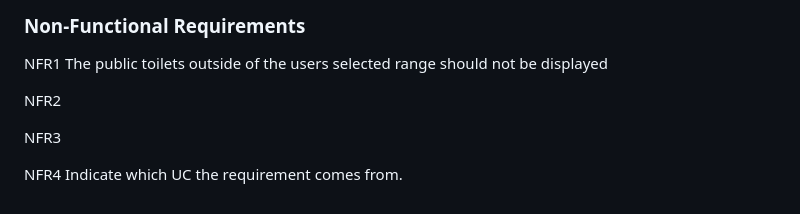
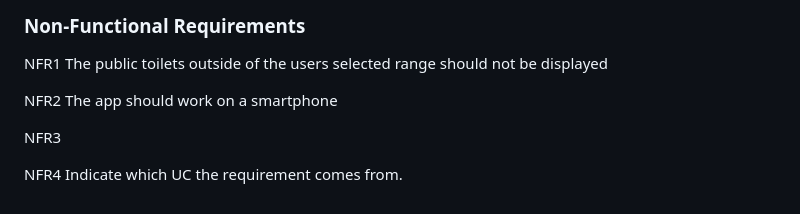
Before and after one commit to Kendog09/Kendog09.github.io, a Markdown page: docs/requirements.md, the part around the change. Drawn GitHub-style.

```diff
--- a/docs/requirements.md
+++ b/docs/requirements.md
@@ -65,7 +65,7 @@ FR4 when appropriate, the system will filter out certain toilets even if they ar
 ### Non-Functional Requirements
 NFR1 The public toilets outside of the users selected range should not be displayed
 
-NFR2
+NFR2 The app should work on a smartphone
 
 NFR3
 
```
